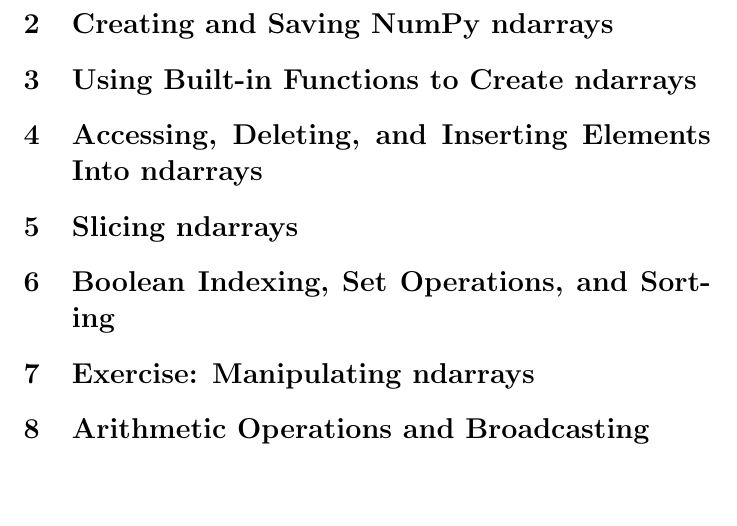
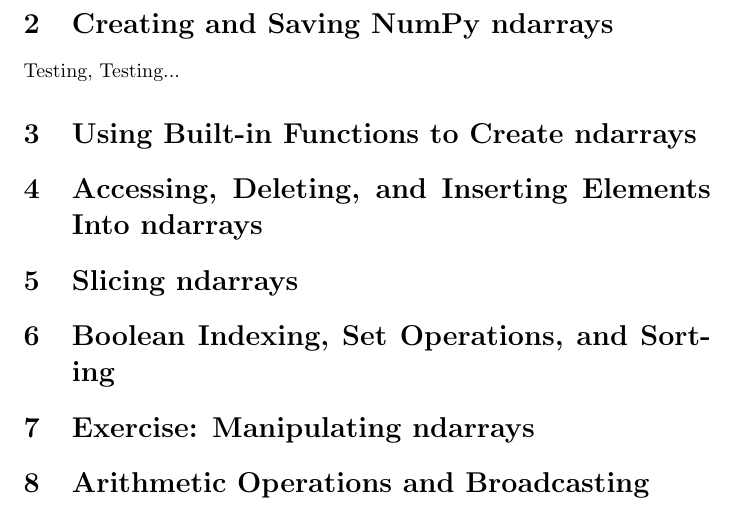
Before and after one commit to clickityKlein/Data-Science-Notebook, a LaTeX document (Programming/Python/Numpy/LaTeX/NumPy_Notes.tex, which reads Programming/Python/Numpy/LaTeX/Concept1.tex): part of page 3 of 3, cut so that both start at the same text, the shorter picture padded with empty space. Compiled offline with pdfLaTeX.

Commit message:
NumPy Notes Concept1 subfile created

```diff
--- /dev/null
+++ b/Programming/Python/Numpy/LaTeX/Concept1.tex
@@ -0,0 +1 @@
+Testing, Testing...
--- a/Programming/Python/Numpy/LaTeX/NumPy_Notes.tex
+++ b/Programming/Python/Numpy/LaTeX/NumPy_Notes.tex
@@ -74,6 +74,7 @@
 	\end{itemize}
 
 \section{Creating and Saving NumPy ndarrays}\label{sec:concept1}
+\input{Concept1}
 
 \section{Using Built-in Functions to Create ndarrays}\label{sec:concept2}
 
```
Also changed, not shown: Programming/Python/Numpy/LaTeX/NumPy_Notes.pdf, 2 other files.
